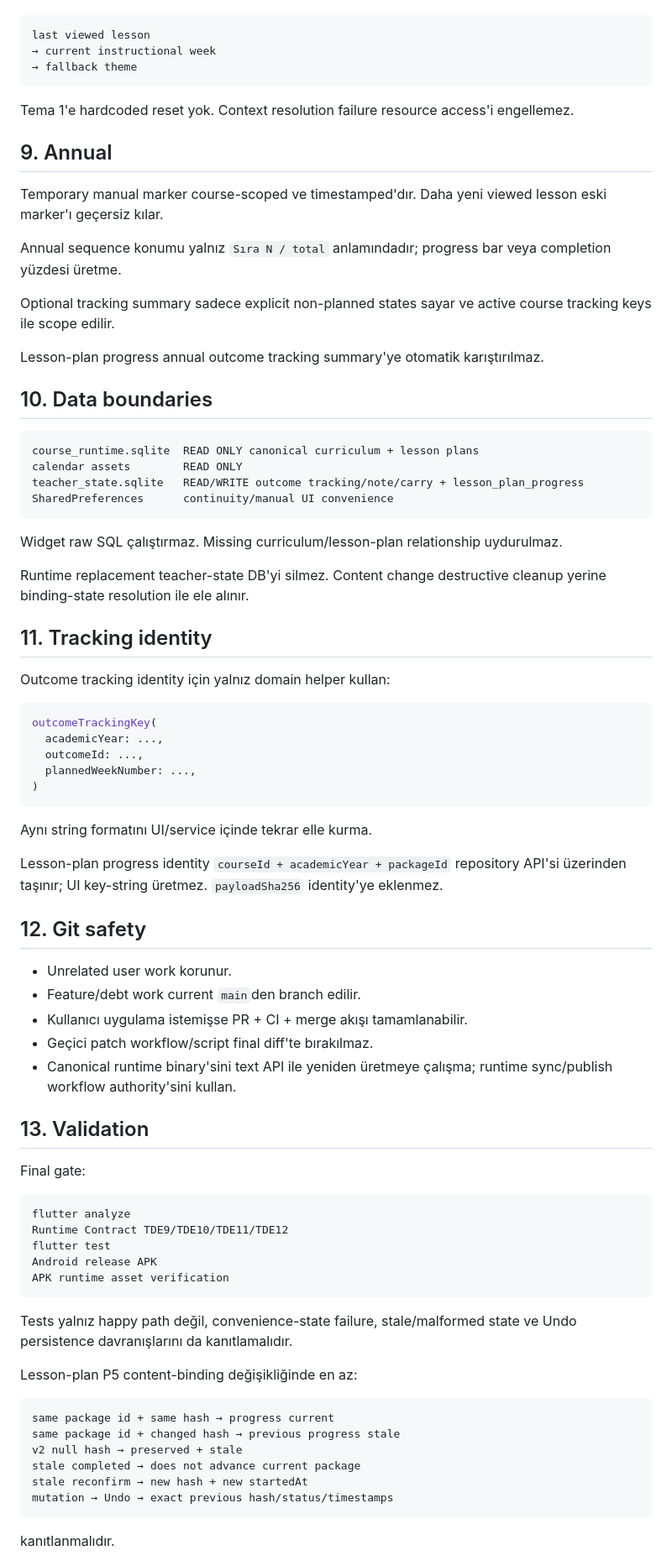
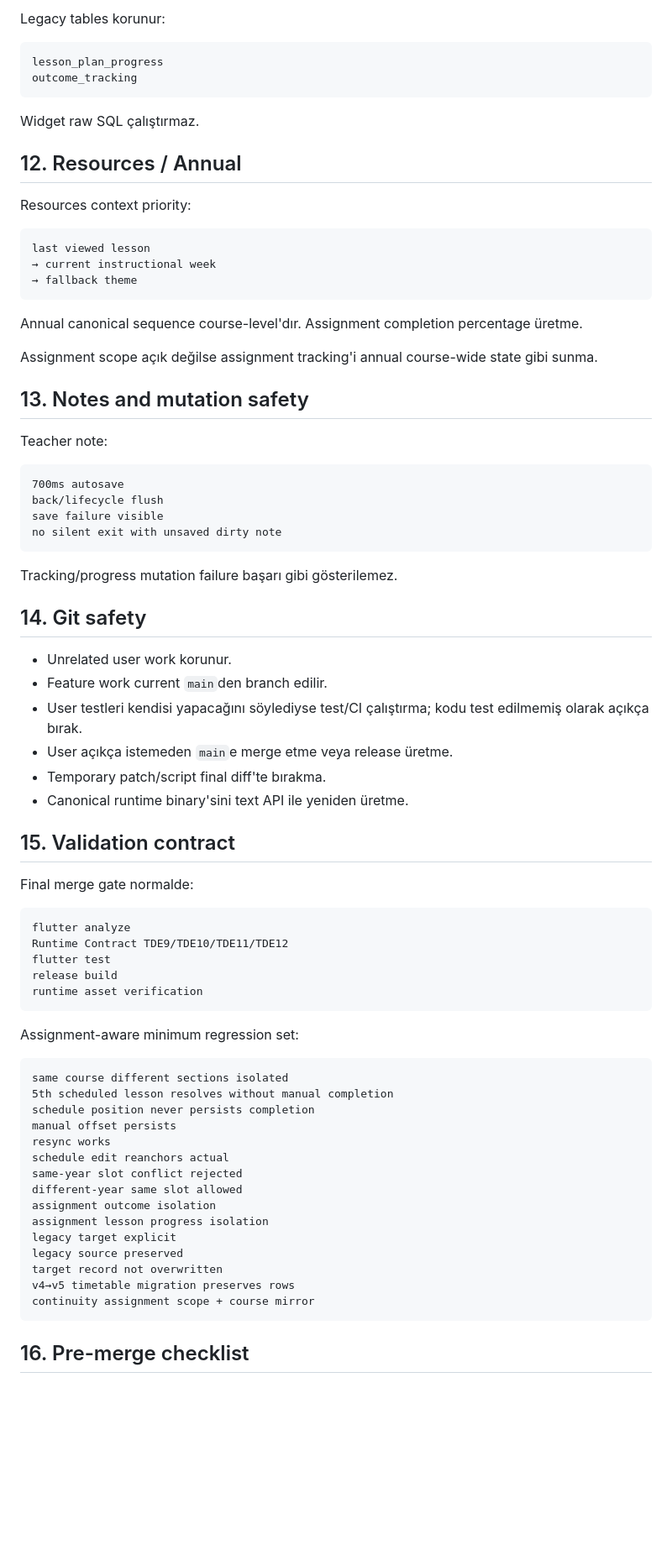
Before and after one commit to knigdelioglu/OgretmenOS, a Markdown page: AGENT.md, the part around one of its changes. Shown at 84% size. Rendered like a GitHub page; blank space fills up the shorter version.

Commit message:
Update agent protocol for assignment-aware schedule

````diff
--- a/AGENT.md
+++ b/AGENT.md
@@ -174,3 +232,15 @@ Context priority:
+Legacy tables korunur:
+
+```text
+lesson_plan_progress
+outcome_tracking
+```
+
+Widget raw SQL çalıştırmaz.
+
+## 12. Resources / Annual
+
+Resources context priority:
 
 ```text
 last viewed lesson
@@ -178,79 +248,63 @@ last viewed lesson
 → fallback theme
 ```
 
-Tema 1'e hardcoded reset yok. Context resolution failure resource access'i engellemez.
+Annual canonical sequence course-level'dır. Assignment completion percentage üretme.
 
-## 9. Annual
+Assignment scope açık değilse assignment tracking'i annual course-wide state gibi sunma.
 
-Temporary manual marker course-scoped ve timestamped'dır. Daha yeni viewed lesson eski marker'ı geçersiz kılar.
+## 13. Notes and mutation safety
 
-Annual sequence konumu yalnız `Sıra N / total` anlamındadır; progress bar veya completion yüzdesi üretme.
-
-Optional tracking summary sadece explicit non-planned states sayar ve active course tracking keys ile scope edilir.
-
-Lesson-plan progress annual outcome tracking summary'ye otomatik karıştırılmaz.
-
-## 10. Data boundaries
+Teacher note:
 
 ```text
-course_runtime.sqlite  READ ONLY canonical curriculum + lesson plans
-calendar assets        READ ONLY
-teacher_state.sqlite   READ/WRITE outcome tracking/note/carry + lesson_plan_progress
-SharedPreferences      continuity/manual UI convenience
+700ms autosave
+back/lifecycle flush
+save failure visible
+no silent exit with unsaved dirty note
 ```
 
-Widget raw SQL çalıştırmaz. Missing curriculum/lesson-plan relationship uydurulmaz.
+Tracking/progress mutation failure başarı gibi gösterilemez.
 
-Runtime replacement teacher-state DB'yi silmez. Content change destructive cleanup yerine binding-state resolution ile ele alınır.
-
-## 11. Tracking identity
-
-Outcome tracking identity için yalnız domain helper kullan:
-
-```dart
-outcomeTrackingKey(
-  academicYear: ...,
-  outcomeId: ...,
-  plannedWeekNumber: ...,
-)
-```
-
-Aynı string formatını UI/service içinde tekrar elle kurma.
-
-Lesson-plan progress identity `courseId + academicYear + packageId` repository API'si üzerinden taşınır; UI key-string üretmez. `payloadSha256` identity'ye eklenmez.
-
-## 12. Git safety
+## 14. Git safety
 
 - Unrelated user work korunur.
-- Feature/debt work current `main`den branch edilir.
-- Kullanıcı uygulama istemişse PR + CI + merge akışı tamamlanabilir.
-- Geçici patch workflow/script final diff'te bırakılmaz.
-- Canonical runtime binary'sini text API ile yeniden üretmeye çalışma; runtime sync/publish workflow authority'sini kullan.
+- Feature work current `main`den branch edilir.
+- User testleri kendisi yapacağını söylediyse test/CI çalıştırma; kodu test edilmemiş olarak açıkça bırak.
+- User açıkça istemeden `main`e merge etme veya release üretme.
+- Temporary patch/script final diff'te bırakma.
+- Canonical runtime binary'sini text API ile yeniden üretme.
 
-## 13. Validation
+## 15. Validation contract
 
-Final gate:
+Final merge gate normalde:
 
 ```text
 flutter analyze
 Runtime Contract TDE9/TDE10/TDE11/TDE12
 flutter test
-Android release APK
-APK runtime asset verification
+release build
+runtime asset verification
 ```
 
-Tests yalnız happy path değil, convenience-state failure, stale/malformed state ve Undo persistence davranışlarını da kanıtlamalıdır.
-
-Lesson-plan P5 content-binding değişikliğinde en az:
+Assignment-aware minimum regression set:
 
 ```text
-same package id + same hash → progress current
-same package id + changed hash → previous progress stale
-v2 null hash → preserved + stale
-stale completed → does not advance current package
-stale reconfirm → new hash + new startedAt
-mutation → Undo → exact previous hash/status/timestamps
+same course different sections isolated
+5th scheduled lesson resolves without manual completion
+schedule position never persists completion
+manual offset persists
+resync works
+schedule edit reanchors actual
+same-year slot conflict rejected
+different-year same slot allowed
+assignment outcome isolation
+assignment lesson progress isolation
+legacy target explicit
+legacy source preserved
+target record not overwritten
+v4→v5 timetable migration preserves rows
+continuity assignment scope + course mirror
 ```
 
-kanıtlanmalıdır.
+## 16. Pre-merge checklist
 
````
Also changed, not shown: other parts of AGENT.md (+161 -106 lines).
